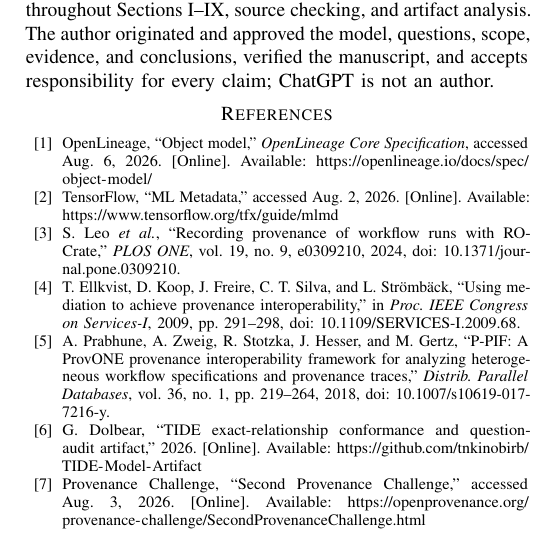
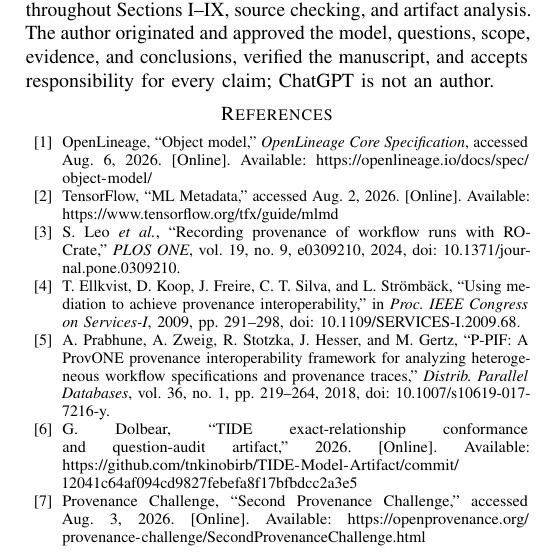
Before and after one commit to tnkinobirb/TIDE-Model-Artifact, a LaTeX paper (paper/TIDE-Paper.tex): part of one column of page 8 of 8, cut so that both start at the same text. Compiled offline with pdfLaTeX.

Commit message:
Revised paper and artifact commit

```diff
--- a/paper/TIDE-Paper.tex
+++ b/paper/TIDE-Paper.tex
@@ -687,7 +687,7 @@ A. Prabhune, A. Zweig, R. Stotzka, J. Hesser, and M. Gertz,
 \emph{Distrib. Parallel Databases}, vol. 36, no. 1, pp. 219--264, 2018, doi: 10.1007/s10619-017-7216-y.
 
 \bibitem{artifact}
-    G. Dolbear, ``TIDE exact-relationship conformance and question-audit artifact,'' 2026. [Online]. Available: \url{https://github.com/tnkinobirb/TIDE-Model-Artifact}
+    G. Dolbear, ``TIDE exact-relationship conformance and question-audit artifact,'' 2026. [Online]. Available: \url{https://github.com/tnkinobirb/TIDE-Model-Artifact/commit/12041c64af094cd9827febefa8f17bfbdcc2a3e5}
 
 \bibitem{second-challenge}
 Provenance Challenge, ``Second Provenance Challenge,'' accessed Aug. 3, 2026. [Online]. Available: \url{https://openprovenance.org/provenance-challenge/SecondProvenanceChallenge.html}
```
Also changed, not shown: paper/TIDE-Paper.pdf.
